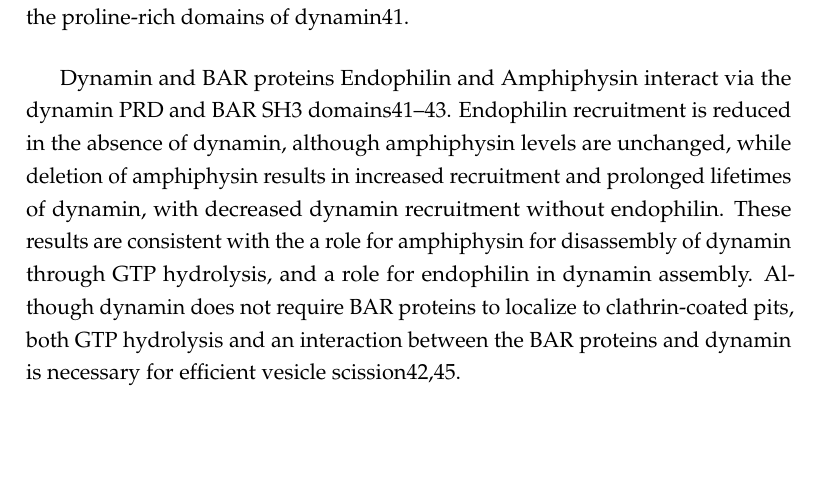
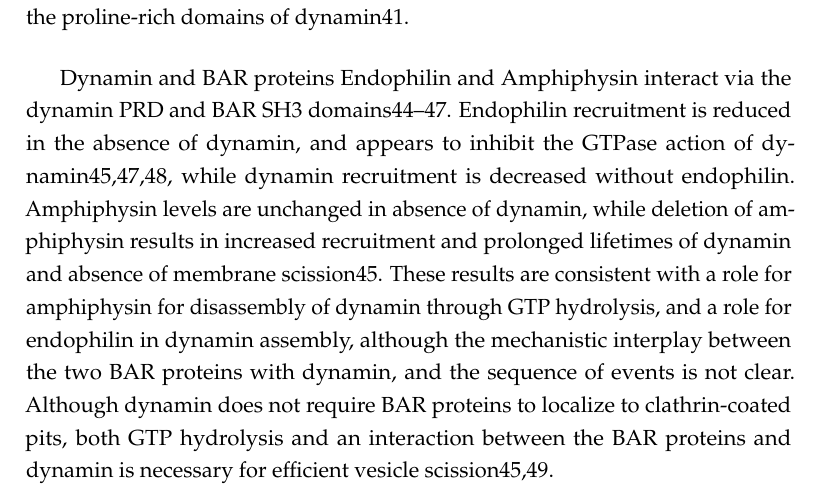
Before and after one commit to deepikaamenon/thesis_2021, a LaTeX thesis (main.tex, which reads Chapters/Intro.tex): part of page 22 of 27, cut so that both start at the same text, the shorter picture padded with empty space. Compiled offline with pdfLaTeX.

Commit message:
txs auto checkin

```diff
--- a/Chapters/Intro.tex
+++ b/Chapters/Intro.tex
@@ -45,7 +45,7 @@ Dynamins consist of a GTPase domain, a stalk region, a bundle signalling element
 Dynamin arrives at clathrin-coated pits via interaction with BAR proteins Endophilin and Amphiphysin28. BAR domain proteins are intrinsically curved protein dimers that have been named for the conserved module contained in their founding members, metazoan Amphiphysin/BIN and yeast proteins Rvs167, Rvs161. The BAR domain superfamily contains highly conserved structure across eukaryotes, in spite of little sequence similarity, and can be grouped into the classical BAR family, Fer–Cip4-homology-BAR (FBAR), and Inverse-BAR (IBAR) based on the curvature of the dimers. High resolution structural data has shown that BAR proteins can self-assemble into helical scaffolds on membrane tubes 38–40. BAR domains may thus induce curvature, stabilize curvature, or have a preference for specific membrane curvature that matches their intrinsic curvature. In addition to the BAR domain, most BAR proteins have additional motifs that mediate their interaction with membranes or other proteins: some BAR proteins like Endophilin, Amphiphysin have an N-terminal amphiphatic helix that is inserted into a membrane bilayer, phosophoinositide binding motifs like phox or pleckstrin homology (PH) domains direct BAR proteins to specific lipid enriched membranes, Endophilin/ Amphiphysin have Src homology 3 (SH3) domains that mediate protein-protein interaction. These SH3 regions act as a scaffold for the proline-rich domains of dynamin41.
 
 \vspace{5mm}
-Dynamin and BAR proteins Endophilin and Amphiphysin interact via the dynamin PRD and BAR SH3 domains41–43. Endophilin recruitment is reduced in the absence of dynamin, although amphiphysin levels are unchanged, while deletion of amphiphysin results in increased recruitment and prolonged lifetimes of dynamin, with decreased dynamin recruitment without endophilin. These results are consistent with the a role for amphiphysin for disassembly of dynamin through GTP hydrolysis, and a role for endophilin in dynamin assembly. Although dynamin does not require BAR proteins to localize to clathrin-coated pits, both GTP hydrolysis and an interaction between the BAR proteins and dynamin is necessary for efficient vesicle scission42,45.
+Dynamin and BAR proteins Endophilin and Amphiphysin interact via the dynamin PRD and BAR SH3 domains44–47. Endophilin recruitment is reduced in the absence of dynamin, and appears to inhibit the GTPase action of dynamin45,47,48, while dynamin recruitment is decreased without endophilin. Amphiphysin levels are unchanged in absence of dynamin, while deletion of amphiphysin results in increased recruitment and prolonged lifetimes of dynamin and absence of membrane scission45. These results are consistent with a role for amphiphysin for disassembly of dynamin through GTP hydrolysis, and a role for endophilin in dynamin assembly, although the mechanistic interplay between the two BAR proteins with dynamin, and the sequence of events is not clear. Although dynamin does not require BAR proteins to localize to clathrin-coated pits, both GTP hydrolysis and an interaction between the BAR proteins and dynamin is necessary for efficient vesicle scission45,49.
 
 
 
```
